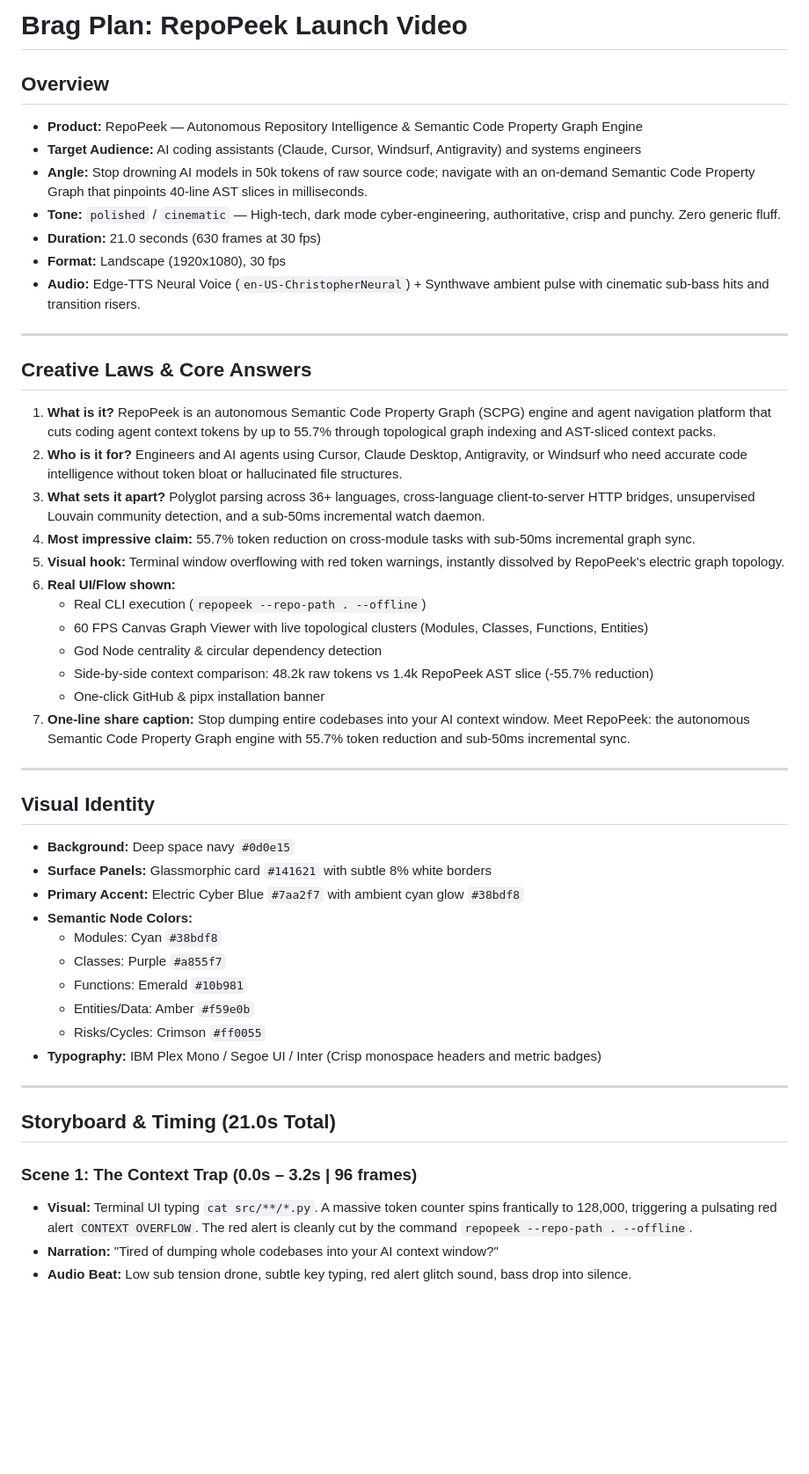
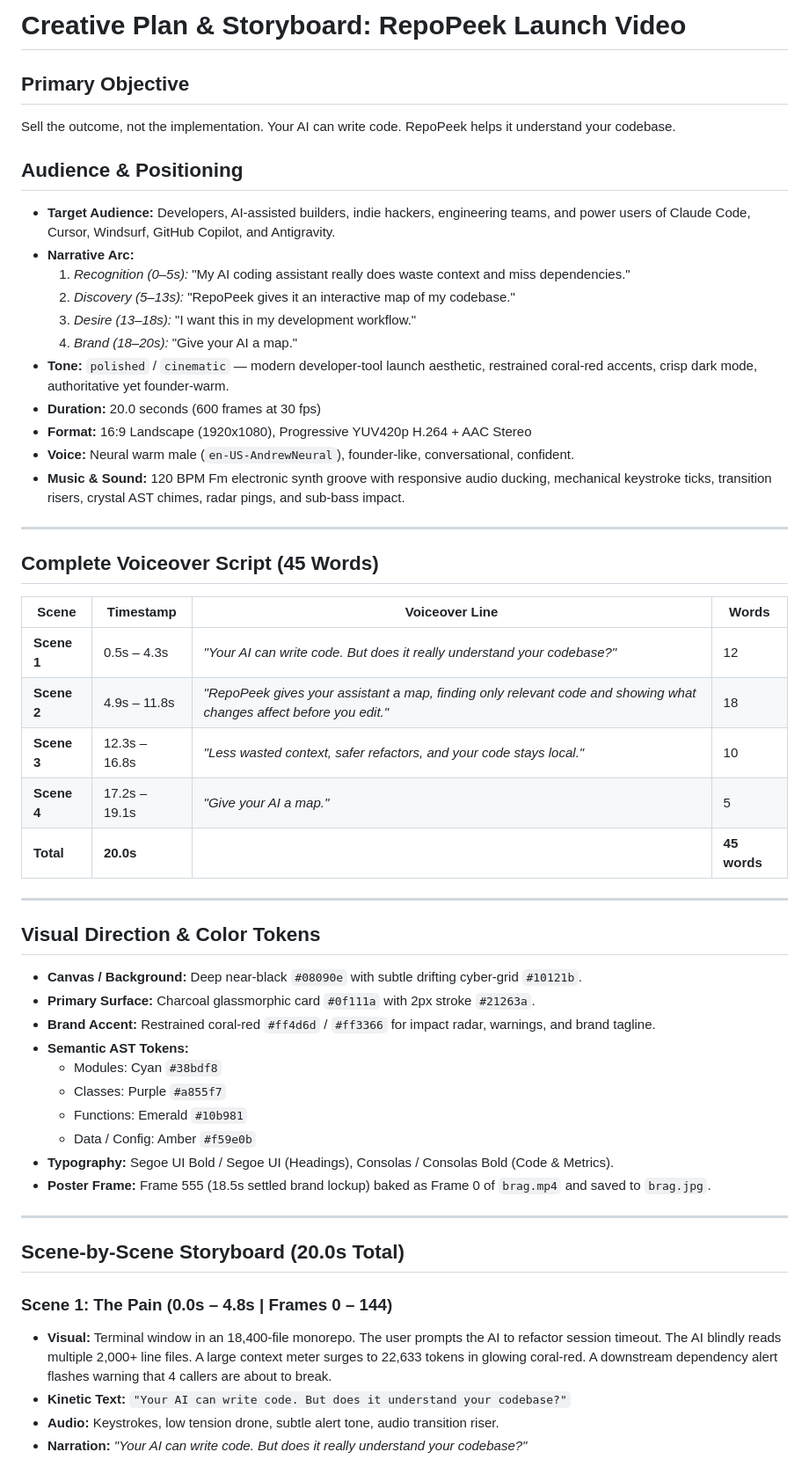
Before and after one commit to pratiyush-DA/repopeek, a Markdown page: brag-output/brag-plan.md, the part around one of its changes. Shown at 88% size. Rendered like a GitHub page; blank space fills up the shorter version.

```diff
--- a/brag-output/brag-plan.md
+++ b/brag-output/brag-plan.md
@@ -1,56 +1,55 @@
-# Brag Plan: RepoPeek Launch Video
+# Creative Plan & Storyboard: RepoPeek Launch Video
 
-## Overview
-- **Product:** RepoPeek — Autonomous Repository Intelligence & Semantic Code Property Graph Engine
-- **Target Audience:** AI coding assistants (Claude, Cursor, Windsurf, Antigravity) and systems engineers
-- **Angle:** Stop drowning AI models in 50k tokens of raw source code; navigate with an on-demand Semantic Code Property Graph that pinpoints 40-line AST slices in milliseconds.
-- **Tone:** `polished` / `cinematic` — High-tech, dark mode cyber-engineering, authoritative, crisp and punchy. Zero generic fluff.
-- **Duration:** 21.0 seconds (630 frames at 30 fps)
-- **Format:** Landscape (1920x1080), 30 fps
-- **Audio:** Edge-TTS Neural Voice (`en-US-ChristopherNeural`) + Synthwave ambient pulse with cinematic sub-bass hits and transition risers.
+## Primary Objective
+Sell the outcome, not the implementation.
+Your AI can write code. RepoPeek helps it understand your codebase.
+
+## Audience & Positioning
+- **Target Audience:** Developers, AI-assisted builders, indie hackers, engineering teams, and power users of Claude Code, Cursor, Windsurf, GitHub Copilot, and Antigravity.
+- **Narrative Arc:**
+  1. *Recognition (0–5s):* "My AI coding assistant really does waste context and miss dependencies."
+  2. *Discovery (5–13s):* "RepoPeek gives it an interactive map of my codebase."
+  3. *Desire (13–18s):* "I want this in my development workflow."
+  4. *Brand (18–20s):* "Give your AI a map."
+- **Tone:** `polished` / `cinematic` — modern developer-tool launch aesthetic, restrained coral-red accents, crisp dark mode, authoritative yet founder-warm.
+- **Duration:** 20.0 seconds (600 frames at 30 fps)
+- **Format:** 16:9 Landscape (1920x1080), Progressive YUV420p H.264 + AAC Stereo
+- **Voice:** Neural warm male (`en-US-AndrewNeural`), founder-like, conversational, confident.
+- **Music & Sound:** 120 BPM Fm electronic synth groove with responsive audio ducking, mechanical keystroke ticks, transition risers, crystal AST chimes, radar pings, and sub-bass impact.
 
 ---
 
-## Creative Laws & Core Answers
-1. **What is it?**
-   RepoPeek is an autonomous Semantic Code Property Graph (SCPG) engine and agent navigation platform that cuts coding agent context tokens by up to 55.7% through topological graph indexing and AST-sliced context packs.
-2. **Who is it for?**
-   Engineers and AI agents using Cursor, Claude Desktop, Antigravity, or Windsurf who need accurate code intelligence without token bloat or hallucinated file structures.
-3. **What sets it apart?**
-   Polyglot parsing across 36+ languages, cross-language client-to-server HTTP bridges, unsupervised Louvain community detection, and a sub-50ms incremental watch daemon.
-4. **Most impressive claim:**
-   55.7% token reduction on cross-module tasks with sub-50ms incremental graph sync.
-5. **Visual hook:**
-   Terminal window overflowing with red token warnings, instantly dissolved by RepoPeek's electric graph topology.
-6. **Real UI/Flow shown:**
-   - Real CLI execution (`repopeek --repo-path . --offline`)
-   - 60 FPS Canvas Graph Viewer with live topological clusters (Modules, Classes, Functions, Entities)
-   - God Node centrality & circular dependency detection
-   - Side-by-side context comparison: 48.2k raw tokens vs 1.4k RepoPeek AST slice (-55.7% reduction)
-   - One-click GitHub & pipx installation banner
-7. **One-line share caption:**
-   Stop dumping entire codebases into your AI context window. Meet RepoPeek: the autonomous Semantic Code Property Graph engine with 55.7% token reduction and sub-50ms incremental sync.
+## Complete Voiceover Script (45 Words)
+
+| Scene | Timestamp | Voiceover Line | Words |
+|---|---|---|---|
+| **Scene 1** | 0.5s – 4.3s | *"Your AI can write code. But does it really understand your codebase?"* | 12 |
+| **Scene 2** | 4.9s – 11.8s | *"RepoPeek gives your assistant a map, finding only relevant code and showing what changes affect before you edit."* | 18 |
+| **Scene 3** | 12.3s – 16.8s | *"Less wasted context, safer refactors, and your code stays local."* | 10 |
+| **Scene 4** | 17.2s – 19.1s | *"Give your AI a map."* | 5 |
+| **Total** | **20.0s** | | **45 words** |
 
 ---
 
-## Visual Identity
-- **Background:** Deep space navy `#0d0e15`
-- **Surface Panels:** Glassmorphic card `#141621` with subtle 8% white borders
-- **Primary Accent:** Electric Cyber Blue `#7aa2f7` with ambient cyan glow `#38bdf8`
-- **Semantic Node Colors:**
+## Visual Direction & Color Tokens
+- **Canvas / Background:** Deep near-black `#08090e` with subtle drifting cyber-grid `#10121b`.
+- **Primary Surface:** Charcoal glassmorphic card `#0f111a` with 2px stroke `#21263a`.
+- **Brand Accent:** Restrained coral-red `#ff4d6d` / `#ff3366` for impact radar, warnings, and brand tagline.
+- **Semantic AST Tokens:**
   - Modules: Cyan `#38bdf8`
   - Classes: Purple `#a855f7`
   - Functions: Emerald `#10b981`
-  - Entities/Data: Amber `#f59e0b`
-  - Risks/Cycles: Crimson `#ff0055`
-- **Typography:** IBM Plex Mono / Segoe UI / Inter (Crisp monospace headers and metric badges)
+  - Data / Config: Amber `#f59e0b`
+- **Typography:** Segoe UI Bold / Segoe UI (Headings), Consolas / Consolas Bold (Code & Metrics).
+- **Poster Frame:** Frame 555 (18.5s settled brand lockup) baked as Frame 0 of `brag.mp4` and saved to `brag.jpg`.
 
 ---
 
-## Storyboard & Timing (21.0s Total)
+## Scene-by-Scene Storyboard (20.0s Total)
 
-### Scene 1: The Context Trap (0.0s – 3.2s | 96 frames)
-- **Visual:** Terminal UI typing `cat src/**/*.py`. A massive token counter spins frantically to 128,000, triggering a pulsating red alert `CONTEXT OVERFLOW`. The red alert is cleanly cut by the command `repopeek --repo-path . --offline`.
-- **Narration:** "Tired of dumping whole codebases into your AI context window?"
-- **Audio Beat:** Low sub tension drone, subtle key typing, red alert glitch sound, bass drop into silence.
+### Scene 1: The Pain (0.0s – 4.8s | Frames 0 – 144)
+- **Visual:** Terminal window in an 18,400-file monorepo. The user prompts the AI to refactor session timeout. The AI blindly reads multiple 2,000+ line files. A large context meter surges to 22,633 tokens in glowing coral-red. A downstream dependency alert flashes warning that 4 callers are about to break.
+- **Kinetic Text:** `"Your AI can write code. But does it understand your codebase?"`
+- **Audio:** Keystrokes, low tension drone, subtle alert tone, audio transition riser.
+- **Narration:** *"Your AI can write code. But does it really understand your codebase?"*
 
```
Also changed, not shown: other parts of brag-output/brag-plan.md (+31 -20 lines), README.md (+42 -49 lines), knowledge_vault/_meta/changelog.md (+2 -1 lines), brag-output/brag.jpg, docs/brag.jpg, 3 other files.
